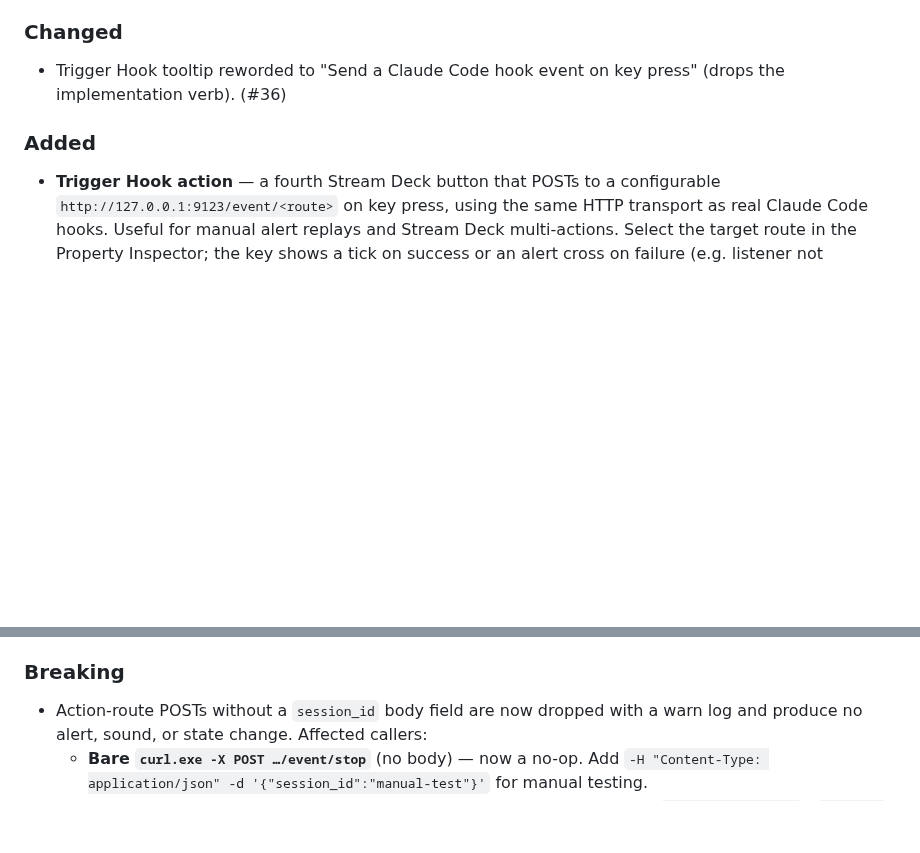
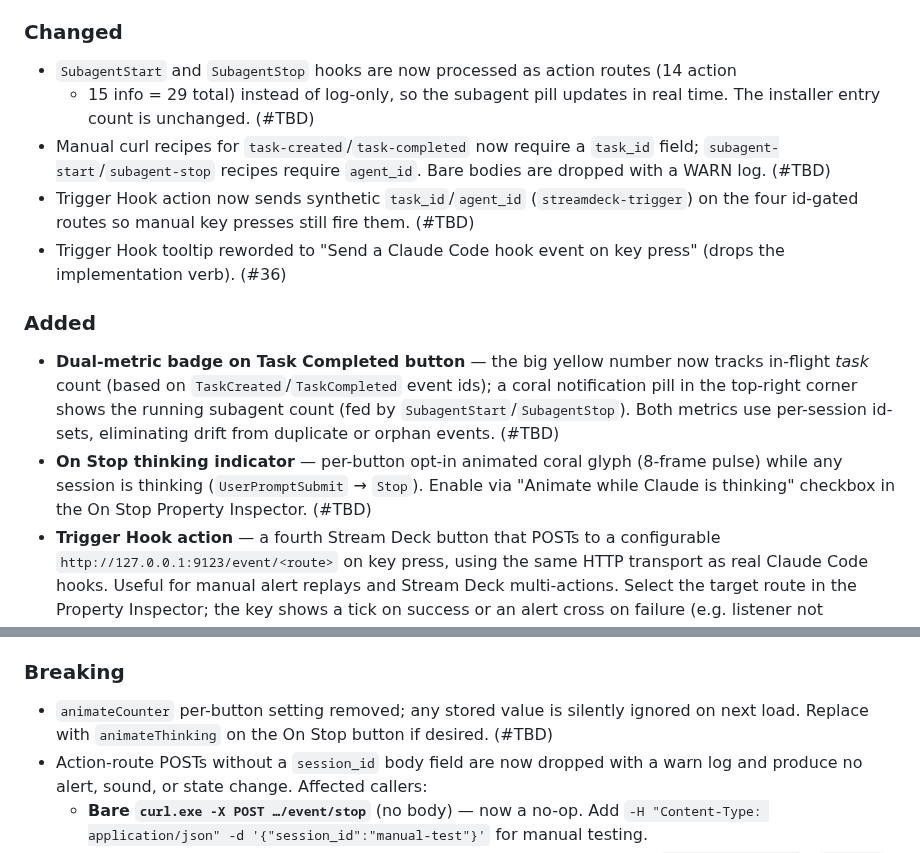
Before and after one commit to nshopik/agentichooks, a Markdown page: CHANGELOG.md, 2 parts joined by grey strips. Drawn GitHub-style; blank space fills up the shorter version.

Commit message:
docs: add Unreleased CHANGELOG entries for dual-metric badge + thinking indicator

```diff
--- a/CHANGELOG.md
+++ b/CHANGELOG.md
@@ -17,11 +17,27 @@ All notable changes to this project will be documented in this file.
 
 ### Changed
 
+- `SubagentStart` and `SubagentStop` hooks are now processed as action routes (14 action
+  + 15 info = 29 total) instead of log-only, so the subagent pill updates in real time.
+  The installer entry count is unchanged. (#TBD)
+- Manual curl recipes for `task-created`/`task-completed` now require a `task_id` field;
+  `subagent-start`/`subagent-stop` recipes require `agent_id`. Bare bodies are dropped
+  with a WARN log. (#TBD)
+- Trigger Hook action now sends synthetic `task_id`/`agent_id` (`streamdeck-trigger`) on
+  the four id-gated routes so manual key presses still fire them. (#TBD)
 - Trigger Hook tooltip reworded to "Send a Claude Code hook event on key
   press" (drops the implementation verb). (#36)
 
 ### Added
 
+- **Dual-metric badge on Task Completed button** — the big yellow number now tracks
+  in-flight *task* count (based on `TaskCreated`/`TaskCompleted` event ids); a coral
+  notification pill in the top-right corner shows the running subagent count (fed by
+  `SubagentStart`/`SubagentStop`). Both metrics use per-session id-sets, eliminating
+  drift from duplicate or orphan events. (#TBD)
+- **On Stop thinking indicator** — per-button opt-in animated coral glyph (8-frame pulse)
+  while any session is thinking (`UserPromptSubmit` → `Stop`). Enable via "Animate while
+  Claude is thinking" checkbox in the On Stop Property Inspector. (#TBD)
 - **Trigger Hook action** — a fourth Stream Deck button that POSTs to a
   configurable `http://127.0.0.1:9123/event/<route>` on key press, using the
   same HTTP transport as real Claude Code hooks. Useful for manual alert
@@ -45,6 +61,8 @@ All notable changes to this project will be documented in this file.
 
 ### Breaking
 
+- `animateCounter` per-button setting removed; any stored value is silently ignored on
+  next load. Replace with `animateThinking` on the On Stop button if desired. (#TBD)
 - Action-route POSTs without a `session_id` body field are now dropped with a warn
   log and produce no alert, sound, or state change. Affected callers:
   - **Bare `curl.exe -X POST …/event/stop`** (no body) — now a no-op. Add
```
